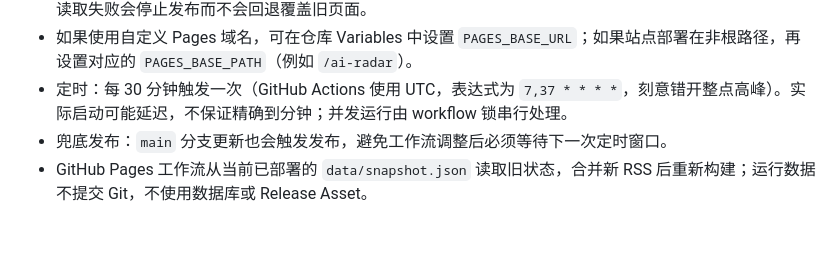
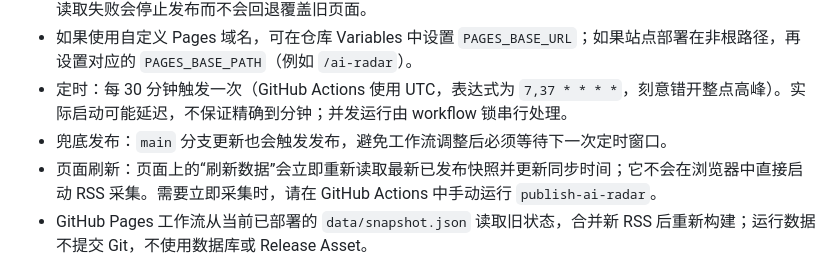
Before and after one commit to xingchenCY/ai-radar, a Markdown page: README.md, the part around the change. GitHub-like rendering; blank space fills up the shorter version.

Commit message:
Document manual refresh behavior

```diff
--- a/README.md
+++ b/README.md
@@ -83,6 +83,7 @@ python -m collector.smoke_test --real
 - 如果使用自定义 Pages 域名，可在仓库 Variables 中设置 `PAGES_BASE_URL`；如果站点部署在非根路径，再设置对应的 `PAGES_BASE_PATH`（例如 `/ai-radar`）。
 - 定时：每 30 分钟触发一次（GitHub Actions 使用 UTC，表达式为 `7,37 * * * *`，刻意错开整点高峰）。实际启动可能延迟，不保证精确到分钟；并发运行由 workflow 锁串行处理。
 - 兜底发布：`main` 分支更新也会触发发布，避免工作流调整后必须等待下一次定时窗口。
+- 页面刷新：页面上的“刷新数据”会立即重新读取最新已发布快照并更新同步时间；它不会在浏览器中直接启动 RSS 采集。需要立即采集时，请在 GitHub Actions 中手动运行 `publish-ai-radar`。
 - GitHub Pages 工作流从当前已部署的 `data/snapshot.json` 读取旧状态，合并新 RSS 后重新构建；运行数据不提交 Git，不使用数据库或 Release Asset。
 
 首次部署时才允许使用 `bootstrap/snapshot.json`。后续线上快照读取失败会停止本次发布，避免用空数据覆盖线上内容。
```
